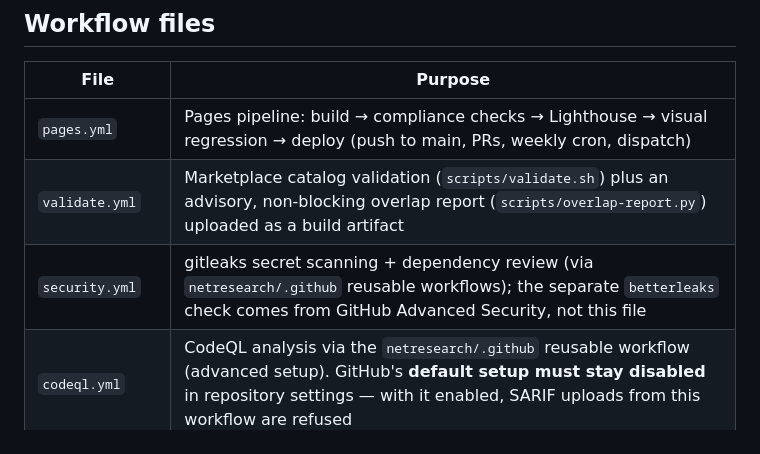
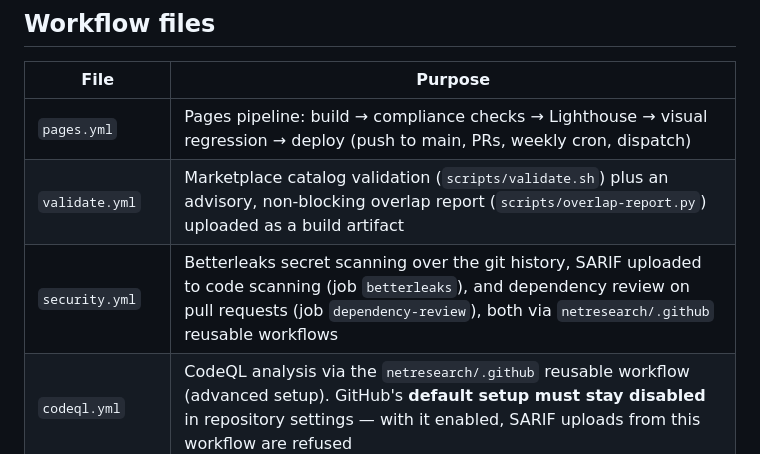
Before and after one commit to netresearch/claude-code-marketplace, a Markdown page: .github/workflows/AGENTS.md, the part around the change. GitHub-like rendering.

Commit message:
docs(workflows): describe what security.yml runs
.github/workflows/AGENTS.md said security.yml runs gitleaks and that the
betterleaks check comes from GitHub Advanced Security. security.yml has
two jobs: betterleaks, which calls the netresearch/.github betterleaks
reusable (Betterleaks over the git history, SARIF to code scanning),
and dependency-review on pull requests.

Assisted-by: claude-code:claude-opus-5-5
Agent-Session: https://claude.ai/code/session_015V5cBntDuwAsZy9LJGagXq
Agent-Host: 0493f0
Signed-off-by: Sebastian Mendel <info@sebastianmendel.de>

```diff
--- a/.github/workflows/AGENTS.md
+++ b/.github/workflows/AGENTS.md
@@ -15,7 +15,7 @@ build/deploy pipeline. Root [AGENTS.md](../../AGENTS.md) applies on top.
 |------|---------|
 | `pages.yml` | Pages pipeline: build → compliance checks → Lighthouse → visual regression → deploy (push to main, PRs, weekly cron, dispatch) |
 | `validate.yml` | Marketplace catalog validation (`scripts/validate.sh`) plus an advisory, non-blocking overlap report (`scripts/overlap-report.py`) uploaded as a build artifact |
-| `security.yml` | gitleaks secret scanning + dependency review (via `netresearch/.github` reusable workflows); the separate `betterleaks` check comes from GitHub Advanced Security, not this file |
+| `security.yml` | Betterleaks secret scanning over the git history, SARIF uploaded to code scanning (job `betterleaks`), and dependency review on pull requests (job `dependency-review`), both via `netresearch/.github` reusable workflows |
 | `codeql.yml` | CodeQL analysis via the `netresearch/.github` reusable workflow (advanced setup). GitHub's **default setup must stay disabled** in repository settings — with it enabled, SARIF uploads from this workflow are refused |
 | `sync-private-copy.yml` | Force-pushes `main` to the private copy `netresearch/claude-code-marketplace-P` after every push (deploy key in the `private-copy` environment) |
 
```
